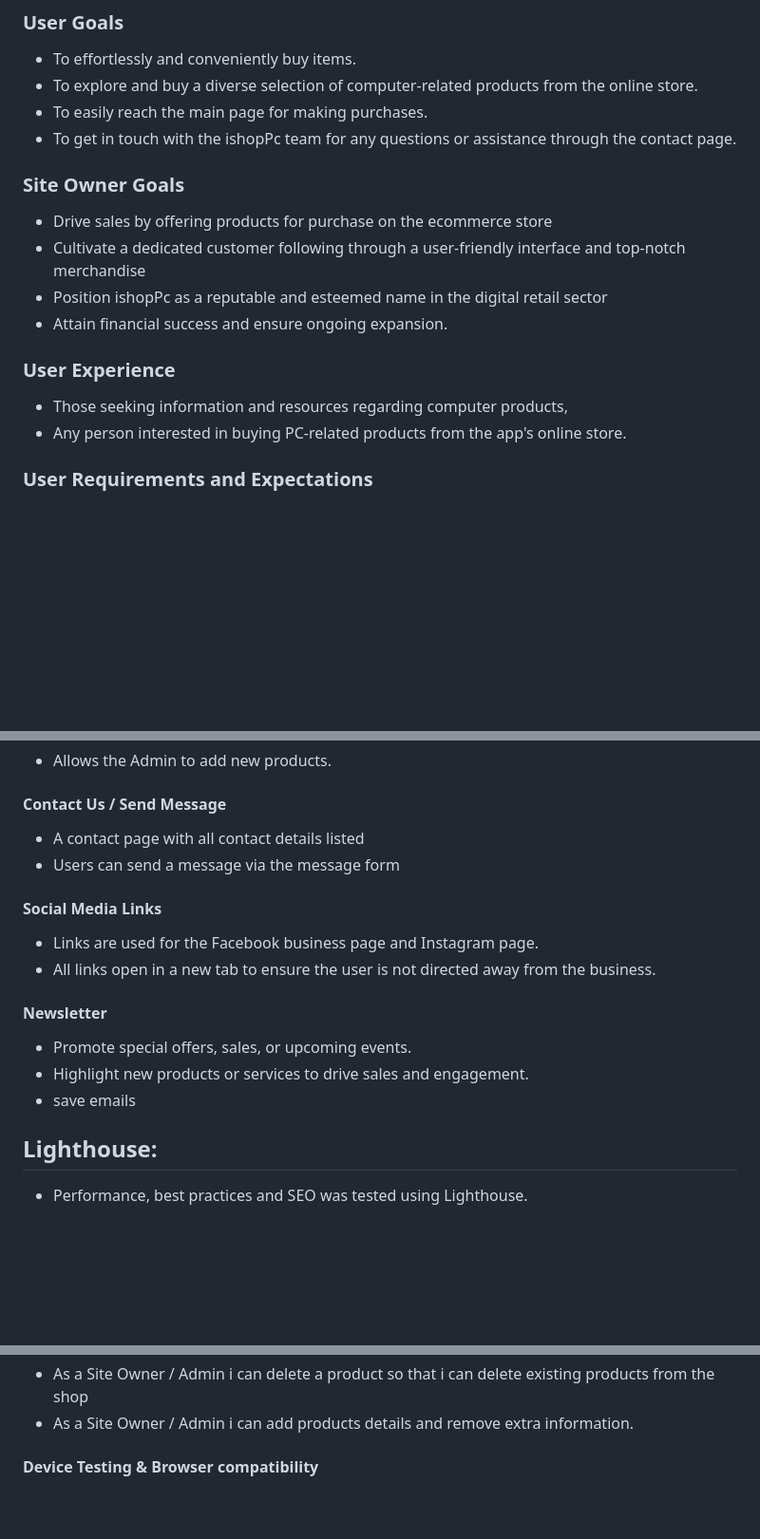
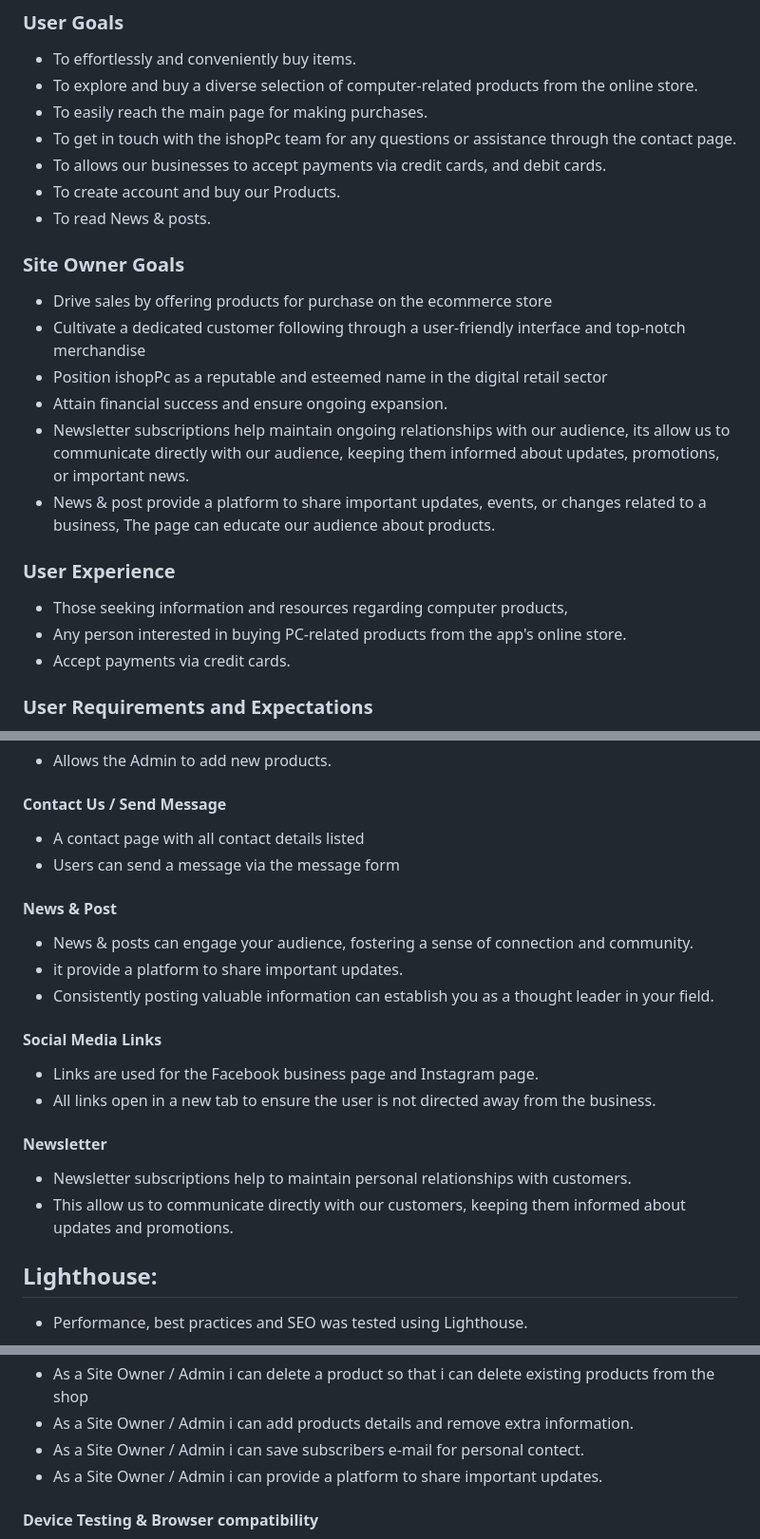
Before and after one commit to Muzaffar-Ahmad10/Final-ECommerce, a Markdown page: README.md, 3 parts joined by grey strips. Shown: that part at 95% size. GitHub-like rendering; blank space fills up the shorter version.

Commit message:
updating documentation

```diff
--- a/README.md
+++ b/README.md
@@ -47,17 +47,22 @@
 - To explore and buy a diverse selection of computer-related products from the online store.
 - To easily reach the main page for making purchases.
 - To get in touch with the ishopPc team for any questions or assistance through the contact page.
+- To allows our businesses to accept payments via credit cards, and debit cards.
+- To create account and buy our Products.
+- To read News & posts.
 
 ### Site Owner Goals
 - Drive sales by offering products for purchase on the ecommerce store
 - Cultivate a dedicated customer following through a user-friendly interface and top-notch merchandise
 - Position ishopPc as a reputable and esteemed name in the digital retail sector
 - Attain financial success and ensure ongoing expansion.
-
+- Newsletter subscriptions help maintain ongoing relationships with our audience, its allow us to communicate directly with our audience, keeping them informed about updates, promotions, or important news.
+- News & post provide a platform to share important updates, events, or changes related to a business, The page can educate our audience about products.
 ### User Experience
 
 - Those seeking information and resources regarding computer products,
 - Any person interested in buying PC-related products from the app's online store.
+- Accept payments via credit cards.
 
 ### User Requirements and Expectations
 - A user-friendly interface: Users will expect the app to be easy to navigate and use, with clear and concise instructions for purchasing products.
@@ -294,6 +306,12 @@ I used Balsamiq to create wireframes for my project. It's a user-friendly wirefr
 - A contact page with all contact details listed
 - Users can send a message via the message form
 
+#### News & Post
+
+- News & posts can engage your audience, fostering a sense of connection and community.
+- it provide a platform to share important updates.
+- Consistently posting valuable information can establish you as a thought leader in your field.
+
 #### Social Media Links
 
 - Links are used for the Facebook business page and Instagram page.
@@ -301,9 +319,8 @@ I used Balsamiq to create wireframes for my project. It's a user-friendly wirefr
 
 #### Newsletter
 
-- Promote special offers, sales, or upcoming events.
-- Highlight new products or services to drive sales and engagement.
-- save emails
+- Newsletter subscriptions help to maintain personal relationships with customers.
+- This allow us to communicate directly with our customers, keeping them informed about updates and promotions.
 
 ## Lighthouse:
 - Performance, best practices and SEO was tested using Lighthouse.
@@ -326,6 +343,8 @@ I used Balsamiq to create wireframes for my project. It's a user-friendly wirefr
 - As a Site Owner / Admin i can edit a product so that i can edit existing products in the shop
 - As a Site Owner / Admin i can delete a product so that i can delete existing products from the shop
 - As a Site Owner / Admin i can add products details and remove extra information.
+- As a Site Owner / Admin i can save subscribers e-mail for personal contect.
+- As a Site Owner / Admin i can provide a platform to share important updates.
 
 #### Device Testing & Browser compatibility
 - The site uses to test on various real world devices
```
Also changed, not shown: other parts of README.md (+8 -2 lines).
